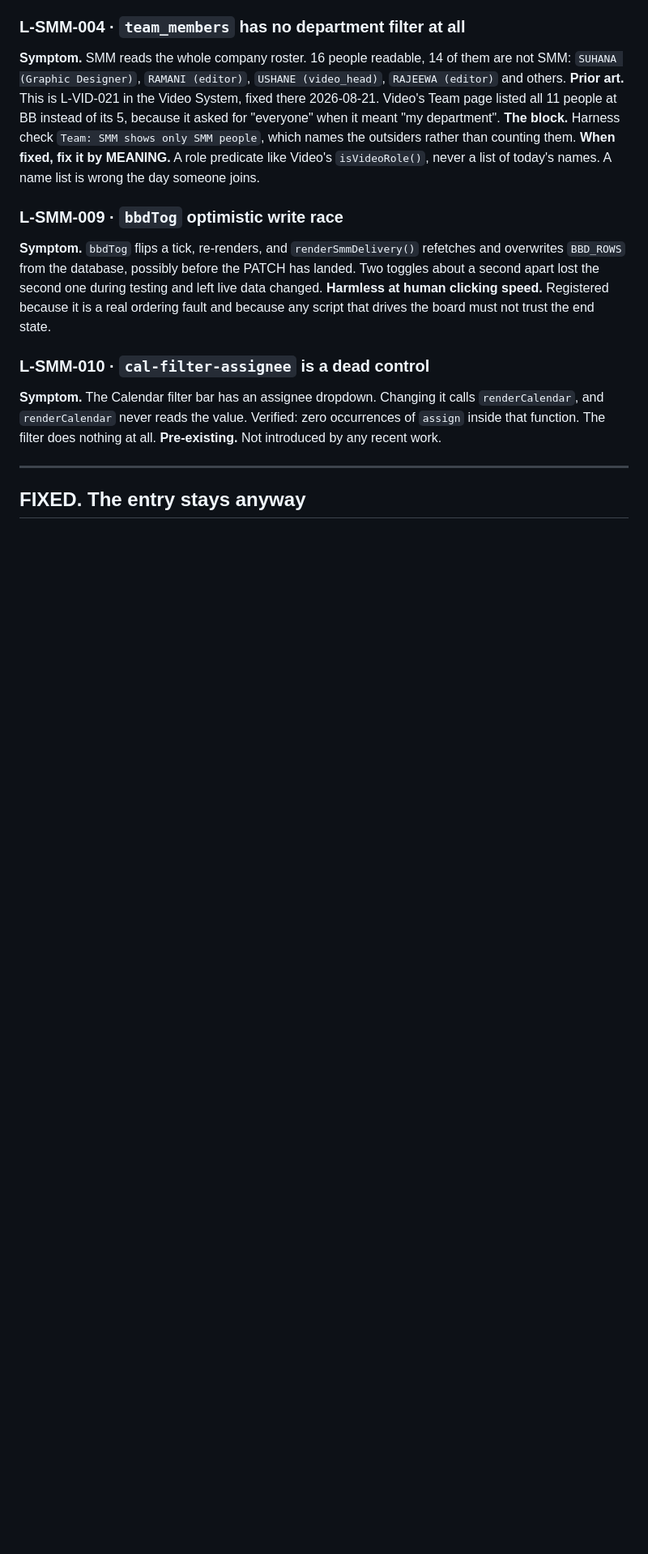
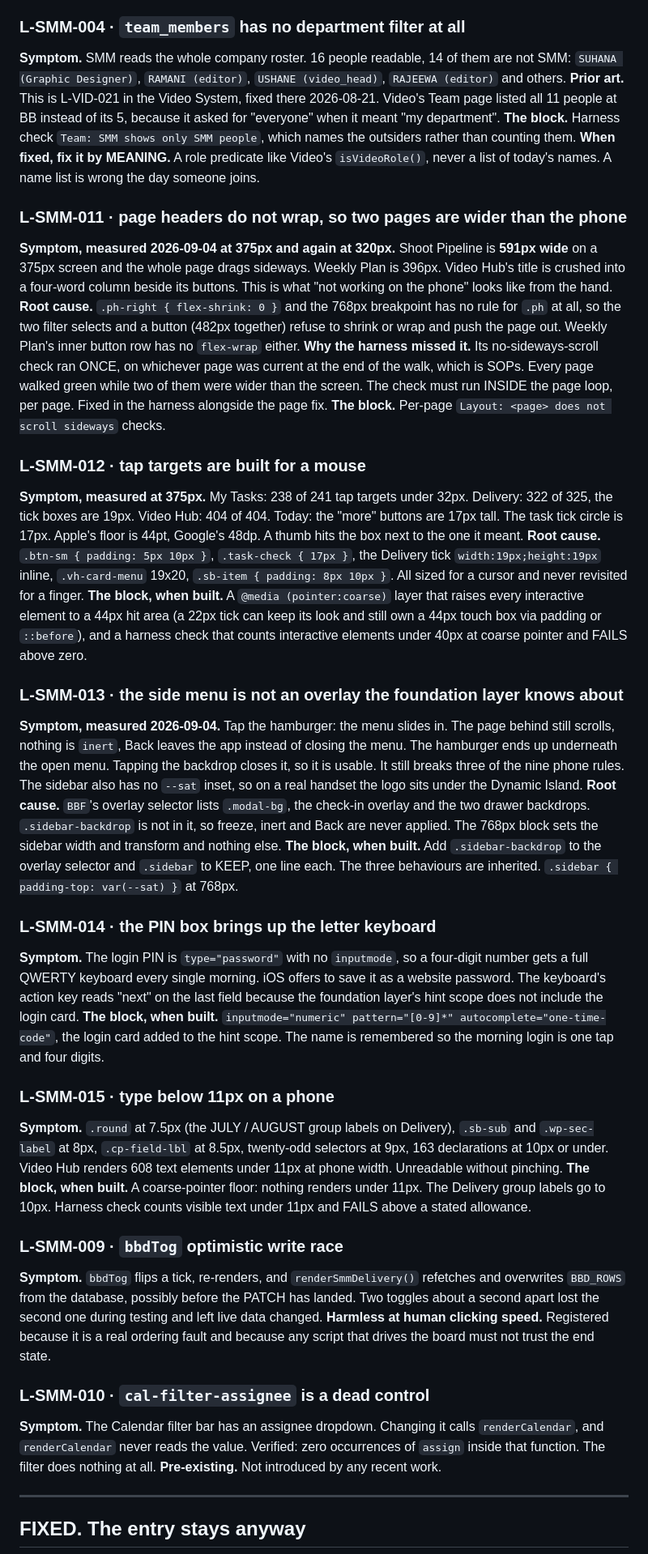
Before and after one commit to businessboosterlk/bb-smm-workspace, a Markdown page: LANDMINES.md, the part around one of its changes. Shown at 81% size. GitHub-like rendering; blank space fills up the shorter version.

Commit message:
Register L-SMM-011 to 015: the phone sweep of 4 September
Measured at 375px and 320px, coarse pointer, signed in as Nirvana, live site.
Shoot Pipeline is 591px wide, Weekly Plan 396px, because .ph-right refuses to
shrink and the 768px block has no rule for page headers. Tap targets built for
a mouse: 238 of 241 under 32px on My Tasks, Delivery ticks 19px. Type down to
7.5px. The side menu is not in the foundation layer's overlay list, so freeze,
inert and Back are never applied to it. The PIN box brings up the letter
keyboard.

The harness missed the two wide pages because its sideways check ran once, on
the last page walked. It must run per page. Register only; no code changed.

Co-Authored-By: Claude Opus 5 <noreply@anthropic.com>

```diff
--- a/LANDMINES.md
+++ b/LANDMINES.md
@@ -38,6 +39,67 @@ for "everyone" when it meant "my department".
 outsiders rather than counting them.
 **When fixed, fix it by MEANING.** A role predicate like Video's `isVideoRole()`,
 never a list of today's names. A name list is wrong the day someone joins.
+
+### L-SMM-011 · page headers do not wrap, so two pages are wider than the phone
+**Symptom, measured 2026-09-04 at 375px and again at 320px.** Shoot Pipeline is
+**591px wide** on a 375px screen and the whole page drags sideways. Weekly Plan
+is 396px. Video Hub's title is crushed into a four-word column beside its
+buttons. This is what "not working on the phone" looks like from the hand.
+**Root cause.** `.ph-right { flex-shrink: 0 }` and the 768px breakpoint has no
+rule for `.ph` at all, so the two filter selects and a button (482px together)
+refuse to shrink or wrap and push the page out. Weekly Plan's inner button row
+has no `flex-wrap` either.
+**Why the harness missed it.** Its no-sideways-scroll check ran ONCE, on
+whichever page was current at the end of the walk, which is SOPs. Every page
+walked green while two of them were wider than the screen. The check must run
+INSIDE the page loop, per page. Fixed in the harness alongside the page fix.
+**The block.** Per-page `Layout: <page> does not scroll sideways` checks.
+
+### L-SMM-012 · tap targets are built for a mouse
+**Symptom, measured at 375px.** My Tasks: 238 of 241 tap targets under 32px.
+Delivery: 322 of 325, the tick boxes are 19px. Video Hub: 404 of 404. Today: the
+"more" buttons are 17px tall. The task tick circle is 17px. Apple's floor is
+44pt, Google's 48dp. A thumb hits the box next to the one it meant.
+**Root cause.** `.btn-sm { padding: 5px 10px }`, `.task-check { 17px }`, the
+Delivery tick `width:19px;height:19px` inline, `.vh-card-menu` 19x20, `.sb-item
+{ padding: 8px 10px }`. All sized for a cursor and never revisited for a finger.
+**The block, when built.** A `@media (pointer:coarse)` layer that raises every
+interactive element to a 44px hit area (a 22px tick can keep its look and still
+own a 44px touch box via padding or `::before`), and a harness check that counts
+interactive elements under 40px at coarse pointer and FAILS above zero.
+
+### L-SMM-013 · the side menu is not an overlay the foundation layer knows about
+**Symptom, measured 2026-09-04.** Tap the hamburger: the menu slides in. The
+page behind still scrolls, nothing is `inert`, Back leaves the app instead
+of closing the menu. The hamburger ends up underneath the open menu.
+Tapping the backdrop closes it, so it is usable. It still breaks three of
+the nine phone rules. The sidebar also has no `--sat` inset, so on a real
+handset the logo sits under the Dynamic Island.
+**Root cause.** `BBF`'s overlay selector lists `.modal-bg`, the check-in overlay
+and the two drawer backdrops. `.sidebar-backdrop` is not in it, so freeze,
+inert and Back are never applied. The 768px block sets the sidebar width and
+transform and nothing else.
+**The block, when built.** Add `.sidebar-backdrop` to the overlay selector and
+`.sidebar` to KEEP, one line each. The three behaviours are inherited.
+`.sidebar { padding-top: var(--sat) }` at 768px.
+
+### L-SMM-014 · the PIN box brings up the letter keyboard
+**Symptom.** The login PIN is `type="password"` with no `inputmode`, so a
+four-digit number gets a full QWERTY keyboard every single morning. iOS
+offers to save it as a website password. The keyboard's action key reads "next"
+on the last field because the foundation layer's hint scope does not include
+the login card.
+**The block, when built.** `inputmode="numeric" pattern="[0-9]*"
+autocomplete="one-time-code"`, the login card added to the hint scope. The
+name is remembered so the morning login is one tap and four digits.
+
+### L-SMM-015 · type below 11px on a phone
+**Symptom.** `.round` at 7.5px (the JULY / AUGUST group labels on Delivery),
+`.sb-sub` and `.wp-sec-label` at 8px, `.cp-field-lbl` at 8.5px, twenty-odd
+selectors at 9px, 163 declarations at 10px or under. Video Hub renders 608 text
+elements under 11px at phone width. Unreadable without pinching.
+**The block, when built.** A coarse-pointer floor: nothing renders under 11px. The Delivery group labels go to 10px. Harness check counts visible text
+under 11px and FAILS above a stated allowance.
 
 ### L-SMM-009 · `bbdTog` optimistic write race
 **Symptom.** `bbdTog` flips a tick, re-renders, and `renderSmmDelivery()`
```
Also changed, not shown: other parts of LANDMINES.md (+2 -1 lines).
